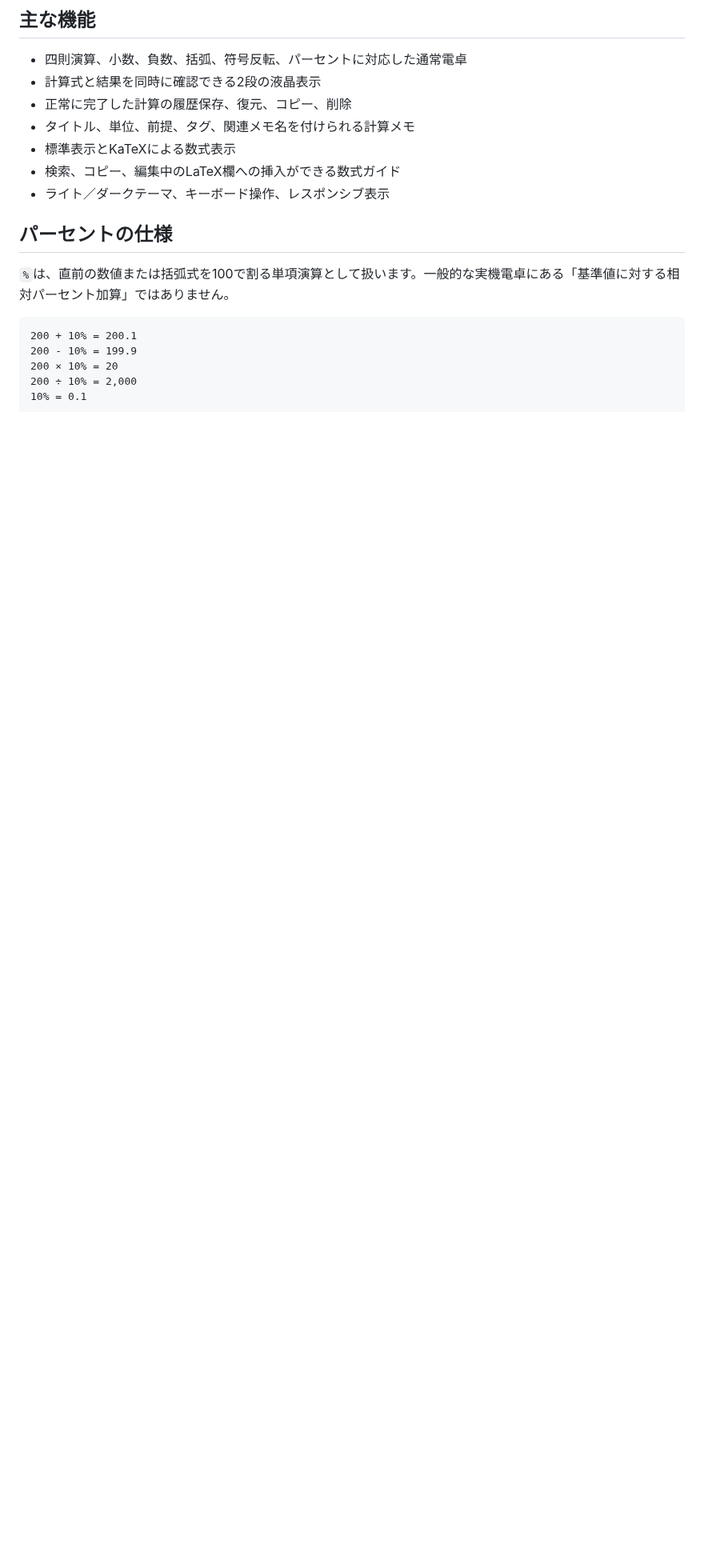
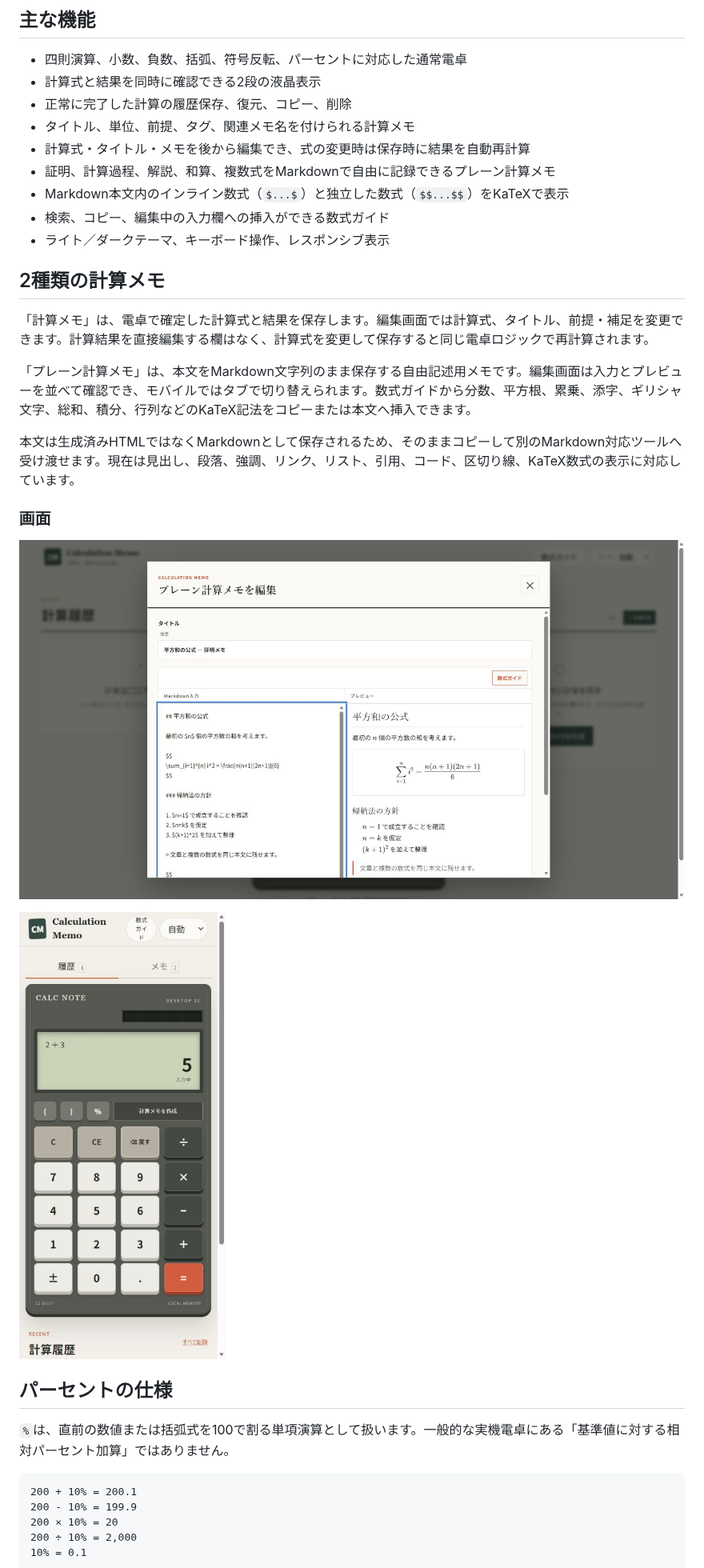
Before and after one commit to tetsujisugimori-coder/calculator-memo, a Markdown page: README.md, the part around one of its changes. Shown at 80% size. Drawn GitHub-style; pictures changed too: docs/screenshots/calculator-mobile-backspace.png (added), docs/screenshots/plain-calculation-memo-editor.png (added); blank space fills up the shorter version.

Commit message:
Add plain calculation memos

```diff
--- a/README.md
+++ b/README.md
@@ -8,9 +8,25 @@
 - 計算式と結果を同時に確認できる2段の液晶表示
 - 正常に完了した計算の履歴保存、復元、コピー、削除
 - タイトル、単位、前提、タグ、関連メモ名を付けられる計算メモ
-- 標準表示とKaTeXによる数式表示
-- 検索、コピー、編集中のLaTeX欄への挿入ができる数式ガイド
+- 計算式・タイトル・メモを後から編集でき、式の変更時は保存時に結果を自動再計算
+- 証明、計算過程、解説、和算、複数式をMarkdownで自由に記録できるプレーン計算メモ
+- Markdown本文内のインライン数式（`$...$`）と独立した数式（`$$...$$`）をKaTeXで表示
+- 検索、コピー、編集中の入力欄への挿入ができる数式ガイド
 - ライト／ダークテーマ、キーボード操作、レスポンシブ表示
+
+## 2種類の計算メモ
+
+「計算メモ」は、電卓で確定した計算式と結果を保存します。編集画面では計算式、タイトル、前提・補足を変更できます。計算結果を直接編集する欄はなく、計算式を変更して保存すると同じ電卓ロジックで再計算されます。
+
+「プレーン計算メモ」は、本文をMarkdown文字列のまま保存する自由記述用メモです。編集画面は入力とプレビューを並べて確認でき、モバイルではタブで切り替えられます。数式ガイドから分数、平方根、累乗、添字、ギリシャ文字、総和、積分、行列などのKaTeX記法をコピーまたは本文へ挿入できます。
+
+本文は生成済みHTMLではなくMarkdownとして保存されるため、そのままコピーして別のMarkdown対応ツールへ受け渡せます。現在は見出し、段落、強調、リンク、リスト、引用、コード、区切り線、KaTeX数式の表示に対応しています。
+
+### 画面
+
+![プレーン計算メモのMarkdown入力とKaTeXプレビュー](docs/screenshots/plain-calculation-memo-editor.png)
+
+![モバイルで押しやすくしたBackspaceボタン](docs/screenshots/calculator-mobile-backspace.png)
 
 ## パーセントの仕様
 
```
Also changed, not shown: other parts of README.md (+3 -1 lines), docs/screenshots/plain-calculation-memo-saved.png (added), 13 other files.
